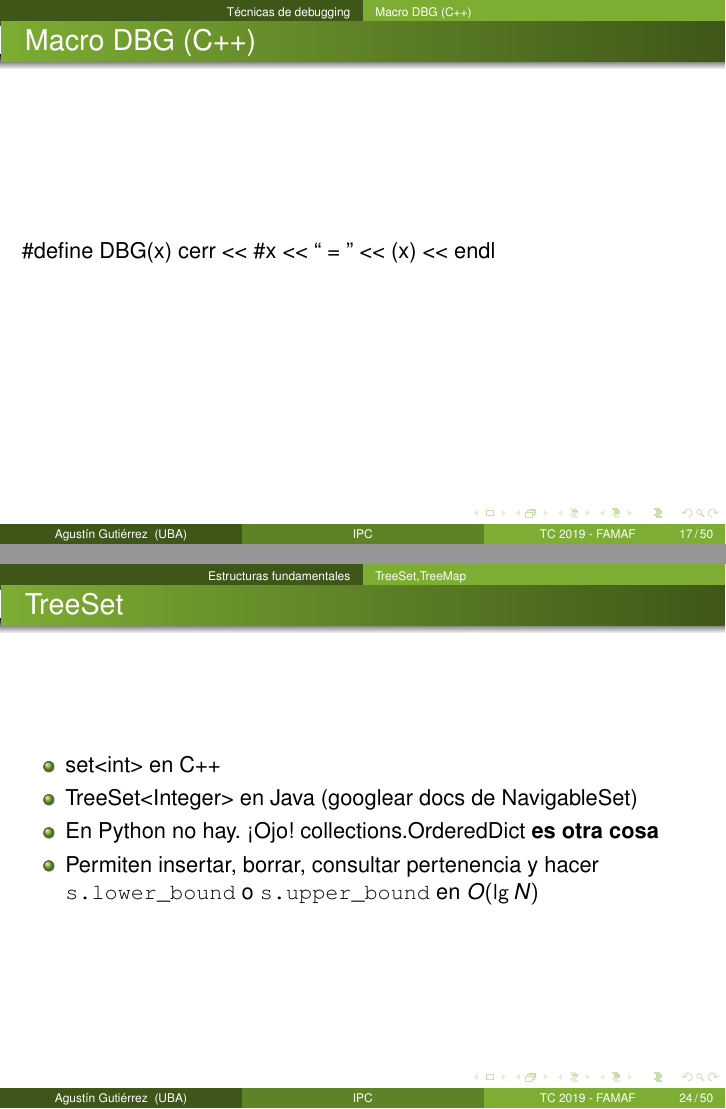
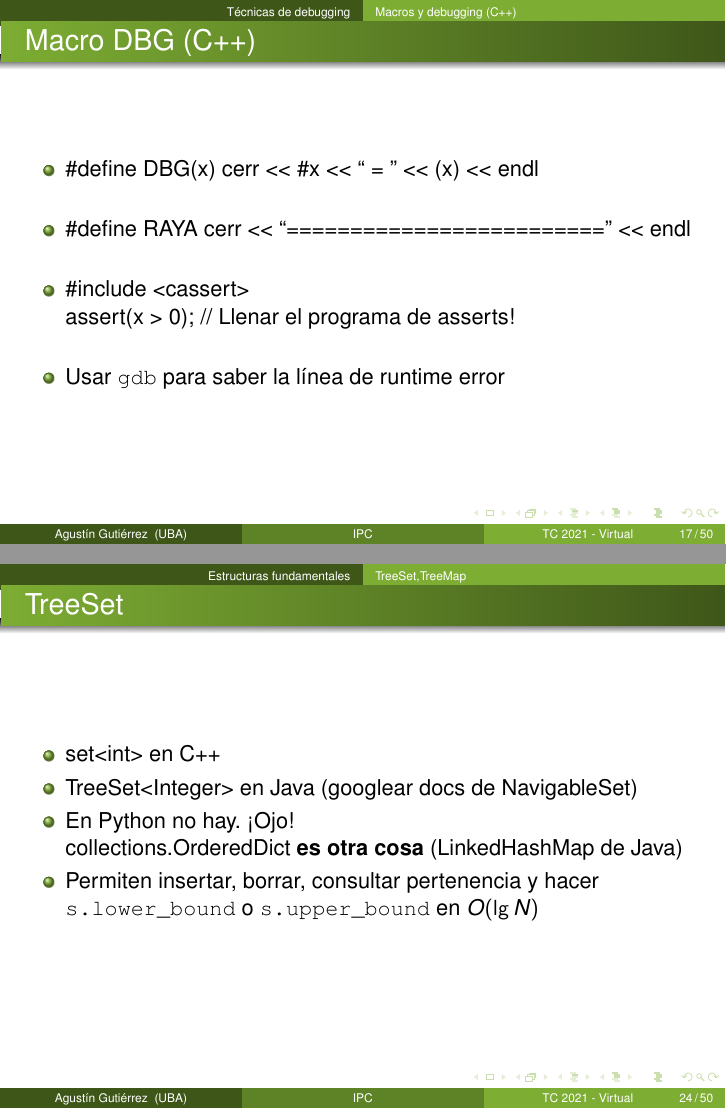
Before and after one commit to elsantodel90/latexdocs, LaTeX slides (slides/introductoria-programacion-competitiva/ipc.tex): pages 18 and 25 of 53, joined at a grey line. Compiled offline with pdfLaTeX; the source files are stored in an older character set and shown here as Unicode.

Commit message:
Actualizo ipc

```diff
--- a/slides/introductoria-programacion-competitiva/ipc.tex
+++ b/slides/introductoria-programacion-competitiva/ipc.tex
@@ -63,8 +63,8 @@
   Facultad de Ciencias Exactas y Naturales\\
   Universidad de Buenos Aires
 }
-\date[TC 2019 - FAMAF] % (optional, should be abbreviation of conference name)
-{Training Camp 2020}
+\date[TC 2021 - Virtual] % (optional, should be abbreviation of conference name)
+{Training Camp 2021}
 
 % Acá se puede insertar el logo de la UBA
 % \pgfdeclareimage[height=0.5cm]{university-logo}{university-logo-filename}
@@ -213,10 +213,25 @@ z
         Utilizar los flags indicados en \url{http://wiki.oia.unsam.edu.ar/cpp-avanzado/opciones-gcc}
     \end{frame}
 
-\subsection{Macro DBG (C++)}
+\subsection{Macros y debugging (C++)}
 
     \begin{frame}{Macro DBG (C++)}
-            \#define DBG(x) cerr <{}< \#x <{}< `` = '' <{}< (x) <{}< endl
+        \begin{itemize}
+            \item \#define DBG(x) cerr <{}< \#x <{}< `` = '' <{}< (x) <{}< endl
+
+            \
+
+            \item \#define RAYA cerr <{}< ``========================='' <{}< endl
+
+            \
+
+            \item \#include <cassert>\\
+            assert(x > 0); // Llenar el programa de asserts!
+
+            \
+
+            \item Usar \texttt{gdb} para saber la línea de runtime error
+        \end{itemize}
     \end{frame}
 
 
@@ -284,7 +299,7 @@ z
     \begin{itemize}
         \item set<int> en C++
         \item TreeSet<Integer> en Java (googlear docs de NavigableSet)
-        \item En Python no hay. ¡Ojo! collections.OrderedDict \textbf{es otra cosa}
+        \item En Python no hay. ¡Ojo! \\ collections.OrderedDict \textbf{es otra cosa} (LinkedHashMap de Java)
         \item Permiten insertar, borrar, consultar pertenencia y hacer \texttt{s.lower\_bound} o \texttt{s.upper\_bound} en $O(\lg N)$
     \end{itemize}
 \end{frame}
```
Also changed, not shown: slides/introductoria-programacion-competitiva/ipc.pdf, slides/introductoria-programacion-competitiva/ipc.tex (2 more changed lines).
